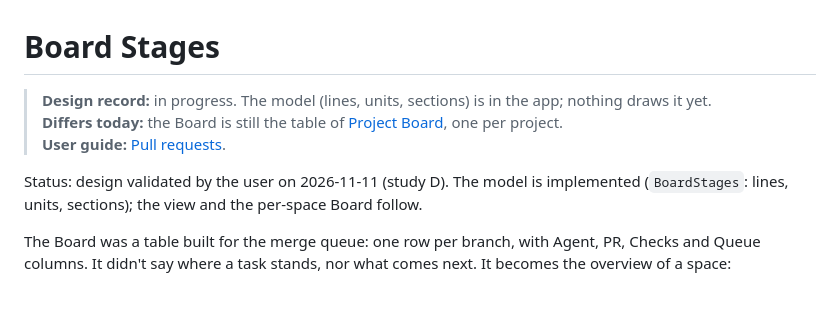
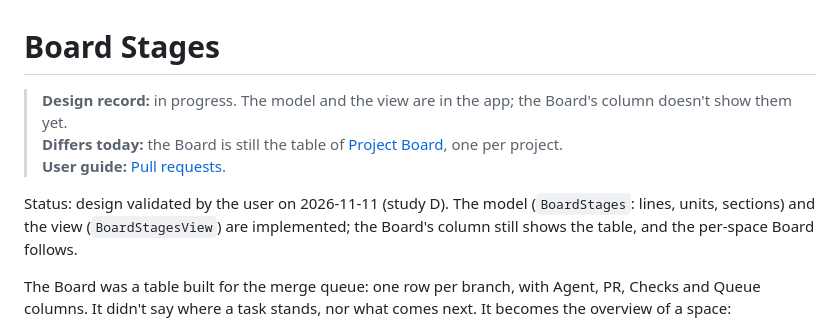
Before and after one commit to xikimay/nirux, a Markdown page: docs/design/board-stages.md, the part around one of its changes. GitHub-like rendering; blank space fills up the shorter version.

```diff
--- a/docs/design/board-stages.md
+++ b/docs/design/board-stages.md
@@ -1,12 +1,13 @@
 # Board Stages
 
-> **Design record:** in progress. The model (lines, units, sections) is in the app; nothing draws it yet.\
+> **Design record:** in progress. The model and the view are in the app; the Board's column doesn't show them yet.\
 > **Differs today:** the Board is still the table of [Project Board](project-board.md), one per project.\
 > **User guide:** [Pull requests](../pull-requests.md#the-board).
 
-Status: design validated by the user on 2026-11-11 (study D). The model is
-implemented (`BoardStages`: lines, units, sections); the view and the
-per-space Board follow.
+Status: design validated by the user on 2026-11-11 (study D). The model
+(`BoardStages`: lines, units, sections) and the view (`BoardStagesView`) are
+implemented; the Board's column still shows the table, and the per-space
+Board follows.
 
 The Board was a table built for the merge queue: one row per branch, with
 Agent, PR, Checks and Queue columns. It didn't say where a task stands, nor
```
Also changed, not shown: other parts of docs/design/board-stages.md (+29 -0 lines), docs/README.md (+1 -1 lines), docs/images/board-stages.png (added), 2 other files.
